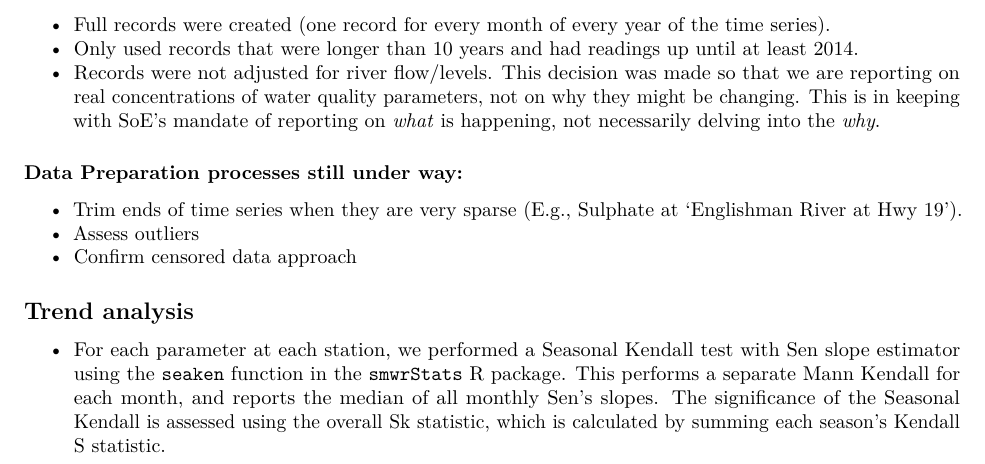
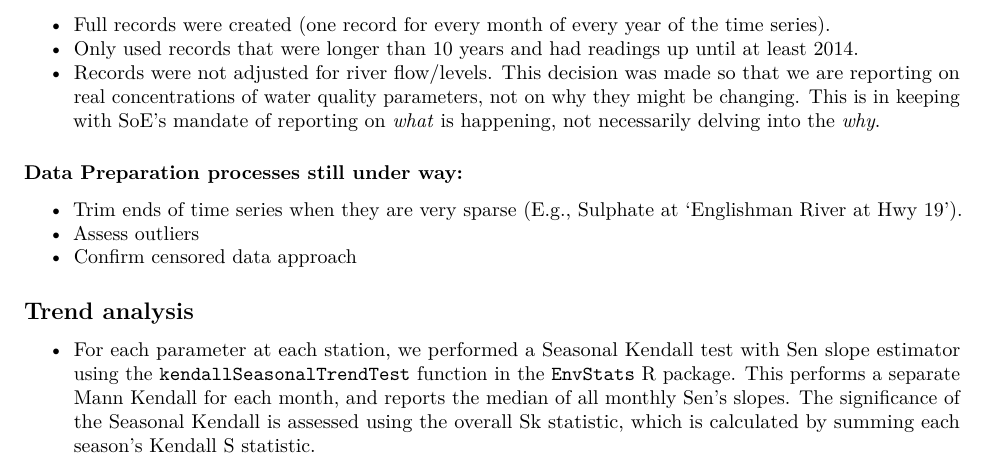
Before and after one commit to bcgov/water-quality-analysis, an R Markdown document (wq_trends_seasonal_mk.Rmd): part of page 3 of 3, cut so that both start at the same text. Rendered offline with R 4.5, knitr and Pandoc, then LaTeX, with nearby package versions; some code elsewhere in the file could not run offline.

Commit message:
Credit right function/package

````diff
--- a/wq_trends_seasonal_mk.Rmd
+++ b/wq_trends_seasonal_mk.Rmd
@@ -176,7 +176,7 @@ The following data preparation steps were applied:
 - Confirm censored data approach
 
 ## Trend analysis
-- For each parameter at each station, we performed a Seasonal Kendall test with Sen slope estimator using the `seaken` function in the [`smwrStats` R package](https://github.com/USGS-R/smwrStats). This performs a separate Mann Kendall for each month, and reports the median of all monthly Sen's slopes. The significance of the Seasonal Kendall is assessed using the overall Sk statistic, which is calculated by summing each season's Kendall S statistic.
+- For each parameter at each station, we performed a Seasonal Kendall test with Sen slope estimator using the `kendallSeasonalTrendTest` function in the [`EnvStats` R package](https://cran.r-project.org/package=EnvStats). This performs a separate Mann Kendall for each month, and reports the median of all monthly Sen's slopes. The significance of the Seasonal Kendall is assessed using the overall Sk statistic, which is calculated by summing each season's Kendall S statistic.
 
 ```{r results='asis'}
 station_results <- bc_nested %>%
````
